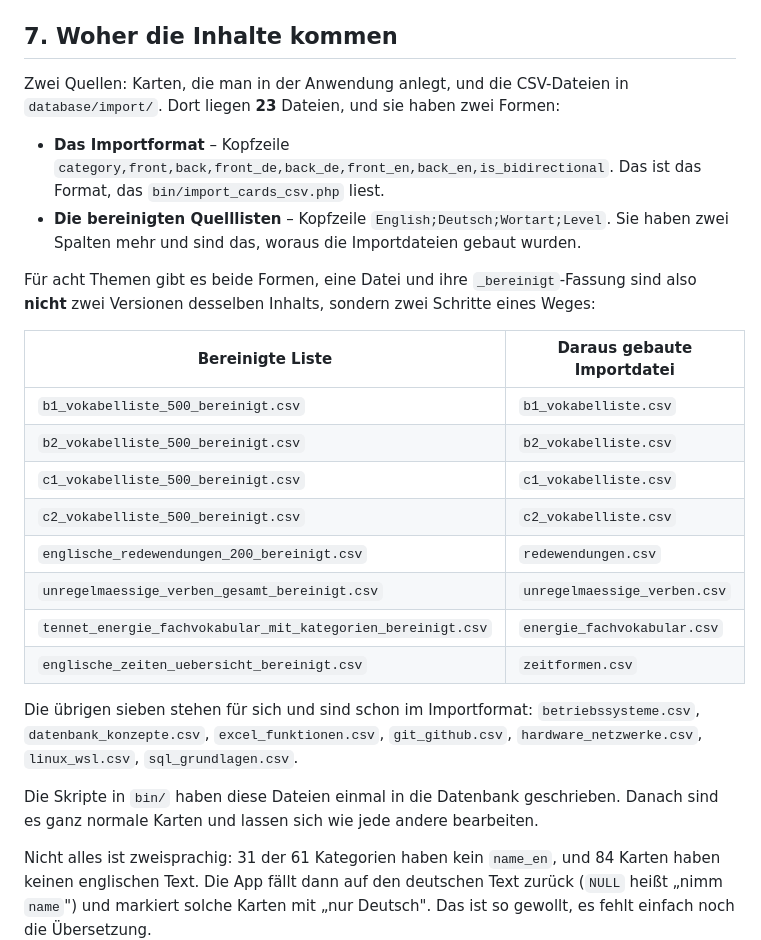
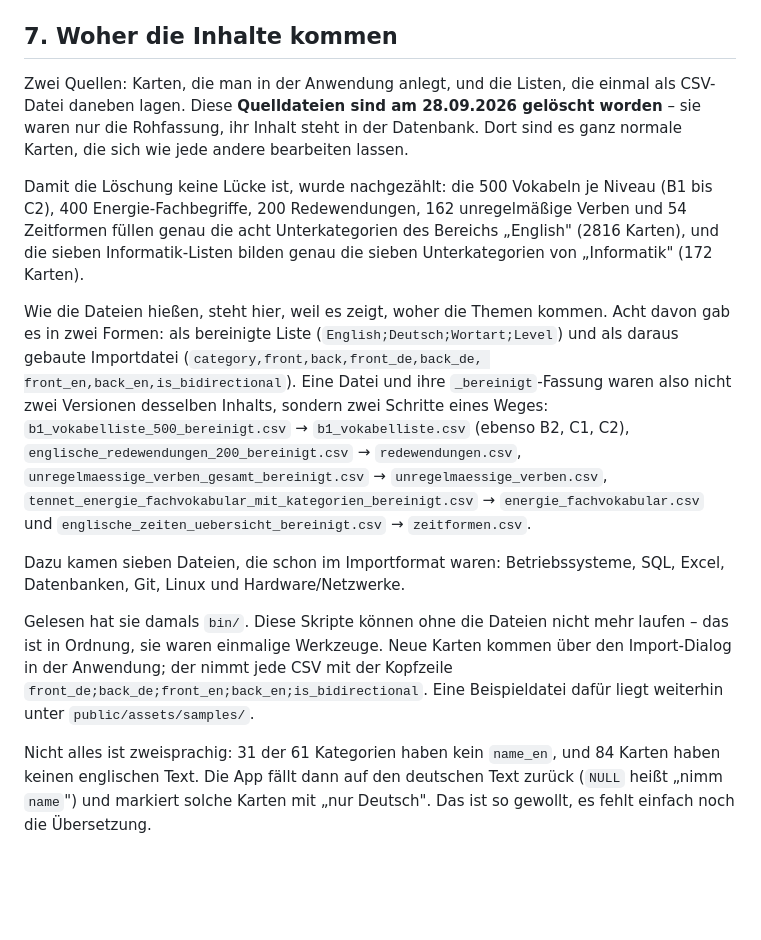
Before and after one commit to pachama-ai/learning-app, a Markdown page: docs/dokumentation.md, the part around the change. Rendered like a GitHub page; blank space fills up the shorter version.

Commit message:
CSV-Quelldateien geloescht, Beispiel-CSV behalten
Geloescht: die 23 CSV-Dateien in database/import/ - die acht bereinigten Listen,
ihre acht daraus gebauten Importdateien und die sieben Einzeldateien (rund 600 KB).
Der Ordner database/import/ ist damit leer und entfaellt.

Behalten: public/assets/samples/cards-import-sample.csv. An ihr haengt die Funktion
'Beispieldatei herunterladen' im Importdialog (index.php: sampleCsv, app.js:
sample.href). Sie haette sonst ins Leere gefuehrt. Die Alternative waere gewesen,
das Beispiel im Code zu erzeugen - dafuer waere aber entweder ein neuer Endpunkt
noetig oder eine Blob-Loesung in JavaScript, und die Datei ist ein Bedienelement
des Dialogs, keine Importquelle.

Dass der Inhalt in der Datenbank steht, ist nachgezaehlt und nicht behauptet:
  B1/B2/C1/C2 Vokabelliste   je 500 Karten   (je 500 Datenzeilen in der CSV)
  Energie-Fachvokabular         400 Karten   (400 Zeilen)
  Redewendungen                 200 Karten   (200 Zeilen)
  Unregelmaessige Verben        162 Karten   (162 Zeilen)
  Zeitformen                     54 Karten   (163 Zeilen, Zellen mit Umbruch)
  die sieben Informatik-Themen  172 Karten   (179 Zeilen gesamt)
Das sind die acht Unterkategorien von 'English' (2816 Karten) und die sieben von
'Informatik' (172 Karten). Jede Zahl passt zur Quelldatei.

Die Importdateien lagen ausserdem nie im Webroot: public/ enthaelt nur api/,
assets/ und index.php. Sie waren nur Eingabe fuer die Skripte in bin/.

Doku angepasst, weil sie sonst auf geloeschte Dateien zeigen wuerde:
* docs/dokumentation.md Abschnitt 7: die Dateien sind weg, ihr Inhalt steht in der
  Datenbank (mit den nachgezaehlten Zahlen); die Zuordnung bereinigte Liste ->
  Importdatei bleibt als Herkunftsnachweis stehen, und die Beispieldatei wird
  erwaehnt.
* README.md: database/ enthaelt nur noch schema.sql; bei bin/ steht, dass die
  eingelesenen Dateien inzwischen geloescht sind.

Bewusst NICHT angepasst: bin/import_english_csv.php hat die acht Dateinamen als
Zuordnungstabelle und als Vorgabe fuer --dir, bin/import_cards_csv.php nennt sie in
Beispielen. Diese Skripte sind einmalige Werkzeuge; ohne die Dateien koennen sie
nicht mehr laufen. Gemeldet statt umgeschrieben.

Die Datenbank wurde nicht angefasst, nur gelesen. Geprueft: Startseite, Kategorie,
Importdialog, Beispiel-Download (HTTP 200, text/csv; charset=UTF-8, richtige
Kopfzeile) und die Beispieldatei durch die Import-Vorschau (2 Zeilen, 1
importierbar, 1 Duplikat).

```diff
--- a/docs/dokumentation.md
+++ b/docs/dokumentation.md
@@ -161,35 +161,37 @@ DocumentRoot).
 
 ## 7. Woher die Inhalte kommen
 
-Zwei Quellen: Karten, die man in der Anwendung anlegt, und die CSV-Dateien in
-`database/import/`. Dort liegen **23** Dateien, und sie haben zwei Formen:
+Zwei Quellen: Karten, die man in der Anwendung anlegt, und die Listen, die einmal
+als CSV-Datei daneben lagen. Diese **Quelldateien sind am 28.09.2026 gelöscht
+worden** – sie waren nur die Rohfassung, ihr Inhalt steht in der Datenbank. Dort
+sind es ganz normale Karten, die sich wie jede andere bearbeiten lassen.
 
-- **Das Importformat** – Kopfzeile
-  `category,front,back,front_de,back_de,front_en,back_en,is_bidirectional`. Das ist
-  das Format, das `bin/import_cards_csv.php` liest.
-- **Die bereinigten Quelllisten** – Kopfzeile `English;Deutsch;Wortart;Level`. Sie
-  haben zwei Spalten mehr und sind das, woraus die Importdateien gebaut wurden.
+Damit die Löschung keine Lücke ist, wurde nachgezählt: die 500 Vokabeln je Niveau
+(B1 bis C2), 400 Energie-Fachbegriffe, 200 Redewendungen, 162 unregelmäßige Verben
+und 54 Zeitformen füllen genau die acht Unterkategorien des Bereichs „English"
+(2816 Karten), und die sieben Informatik-Listen bilden genau die sieben
+Unterkategorien von „Informatik" (172 Karten).
 
-Für acht Themen gibt es beide Formen, eine Datei und ihre `_bereinigt`-Fassung sind
-also **nicht** zwei Versionen desselben Inhalts, sondern zwei Schritte eines Weges:
+Wie die Dateien hießen, steht hier, weil es zeigt, woher die Themen kommen. Acht
+davon gab es in zwei Formen: als bereinigte Liste (`English;Deutsch;Wortart;Level`)
+und als daraus gebaute Importdatei (`category,front,back,front_de,back_de,
+front_en,back_en,is_bidirectional`). Eine Datei und ihre `_bereinigt`-Fassung waren
+also nicht zwei Versionen desselben Inhalts, sondern zwei Schritte eines Weges:
+`b1_vokabelliste_500_bereinigt.csv` → `b1_vokabelliste.csv` (ebenso B2, C1, C2),
+`englische_redewendungen_200_bereinigt.csv` → `redewendungen.csv`,
+`unregelmaessige_verben_gesamt_bereinigt.csv` → `unregelmaessige_verben.csv`,
+`tennet_energie_fachvokabular_mit_kategorien_bereinigt.csv` →
+`energie_fachvokabular.csv` und `englische_zeiten_uebersicht_bereinigt.csv` →
+`zeitformen.csv`.
 
-| Bereinigte Liste | Daraus gebaute Importdatei |
-| --- | --- |
-| `b1_vokabelliste_500_bereinigt.csv` | `b1_vokabelliste.csv` |
-| `b2_vokabelliste_500_bereinigt.csv` | `b2_vokabelliste.csv` |
-| `c1_vokabelliste_500_bereinigt.csv` | `c1_vokabelliste.csv` |
-| `c2_vokabelliste_500_bereinigt.csv` | `c2_vokabelliste.csv` |
-| `englische_redewendungen_200_bereinigt.csv` | `redewendungen.csv` |
-| `unregelmaessige_verben_gesamt_bereinigt.csv` | `unregelmaessige_verben.csv` |
-| `tennet_energie_fachvokabular_mit_kategorien_bereinigt.csv` | `energie_fachvokabular.csv` |
-| `englische_zeiten_uebersicht_bereinigt.csv` | `zeitformen.csv` |
+Dazu kamen sieben Dateien, die schon im Importformat waren: Betriebssysteme, SQL,
+Excel, Datenbanken, Git, Linux und Hardware/Netzwerke.
 
-Die übrigen sieben stehen für sich und sind schon im Importformat:
-`betriebssysteme.csv`, `datenbank_konzepte.csv`, `excel_funktionen.csv`,
-`git_github.csv`, `hardware_netzwerke.csv`, `linux_wsl.csv`, `sql_grundlagen.csv`.
-
-Die Skripte in `bin/` haben diese Dateien einmal in die Datenbank geschrieben.
-Danach sind es ganz normale Karten und lassen sich wie jede andere bearbeiten.
+Gelesen hat sie damals `bin/`. Diese Skripte können ohne die Dateien nicht mehr
+laufen – das ist in Ordnung, sie waren einmalige Werkzeuge. Neue Karten kommen über
+den Import-Dialog in der Anwendung; der nimmt jede CSV mit der Kopfzeile
+`front_de;back_de;front_en;back_en;is_bidirectional`. Eine Beispieldatei dafür
+liegt weiterhin unter `public/assets/samples/`.
 
 Nicht alles ist zweisprachig: 31 der 61 Kategorien haben kein `name_en`, und 84
 Karten haben keinen englischen Text. Die App fällt dann auf den deutschen Text
```
Also changed, not shown: README.md (+4 -4 lines).
